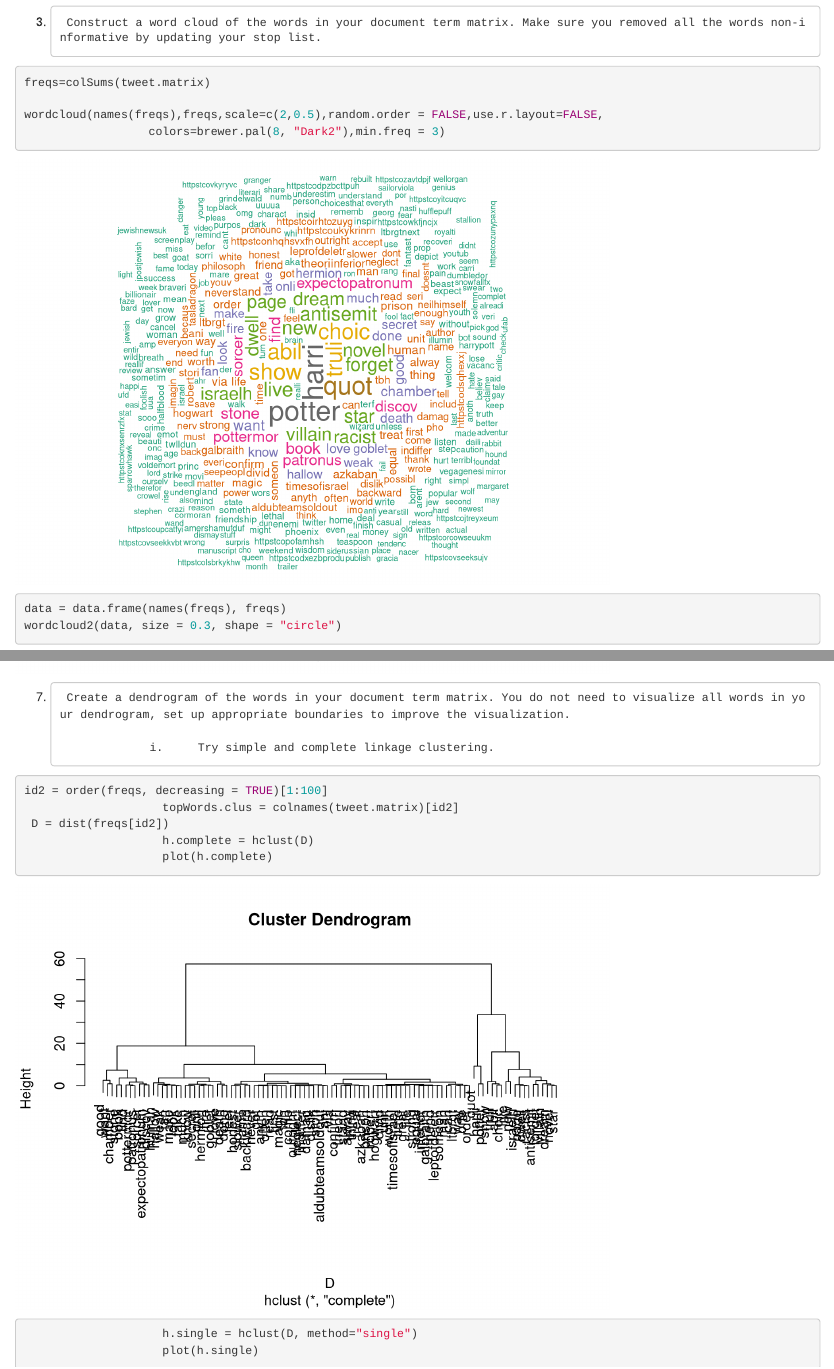
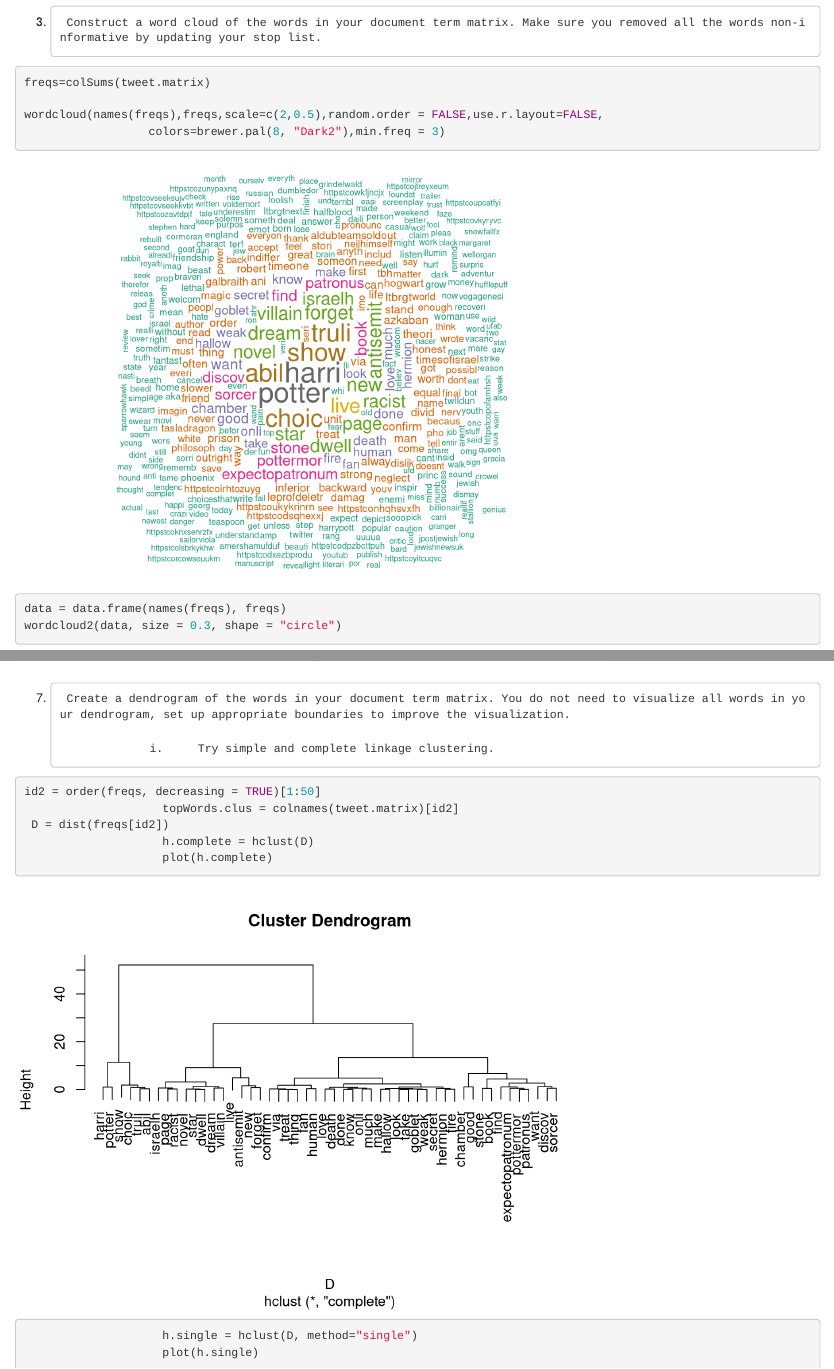
Before and after one commit to rachelsoma/SWA_GroupProject41, an R Markdown document (PartA.Rmd): the page in a window 1100 px wide, from 1800 px down, and a second part further down, joined at a grey line. Rendered offline with R 4.5, knitr and Pandoc, with nearby package versions; code that draws random numbers runs with fixed seeds of ours; some code elsewhere in the file could not run offline.

Commit message:
added "quot" to stop list

````diff
--- a/PartA.Rmd
+++ b/PartA.Rmd
@@ -77,7 +77,7 @@ corpus = tm_map(corpus,stripWhitespace)
 corpus = tm_map(corpus, tolower)
 
 corpus = tm_map(corpus, stemDocument)
-corpus = tm_map(corpus, removeWords,c(stopwords(),"jk","https", "t.co","rowl","jkrowl","will","like","just","doe","far"))
+corpus = tm_map(corpus, removeWords,c(stopwords(),"jk","https", "t.co","rowl","jkrowl","will","like","just","doe","far","quot"))
 
 dtm = DocumentTermMatrix(corpus)
 tweet.wdtm = weightTfIdf(dtm)
@@ -123,7 +123,7 @@ barplot(words.proportion[id], col=heat.colors(20),las=2)
                     i.     Try simple and complete linkage clustering.
 
 ```{r}
-id2 = order(freqs, decreasing = TRUE)[1:100]
+id2 = order(freqs, decreasing = TRUE)[1:50]
                     topWords.clus = colnames(tweet.matrix)[id2]
  D = dist(freqs[id2])
                     h.complete = hclust(D)
````
